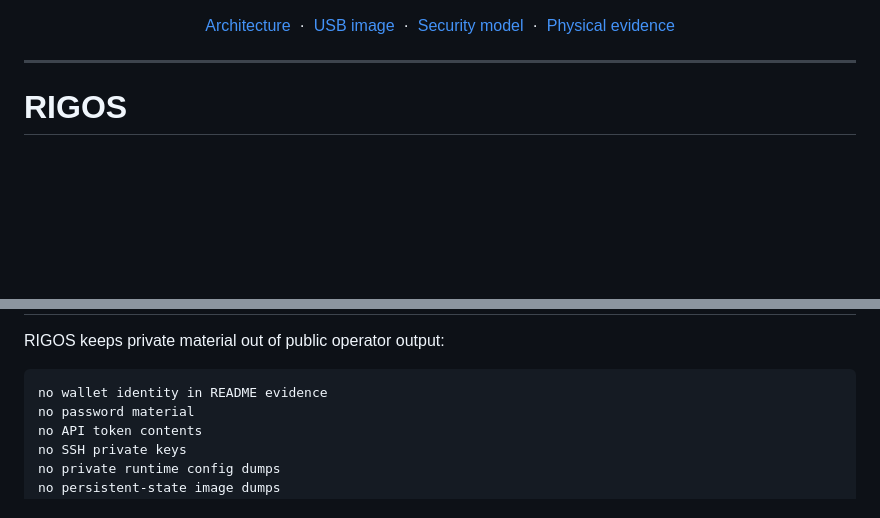
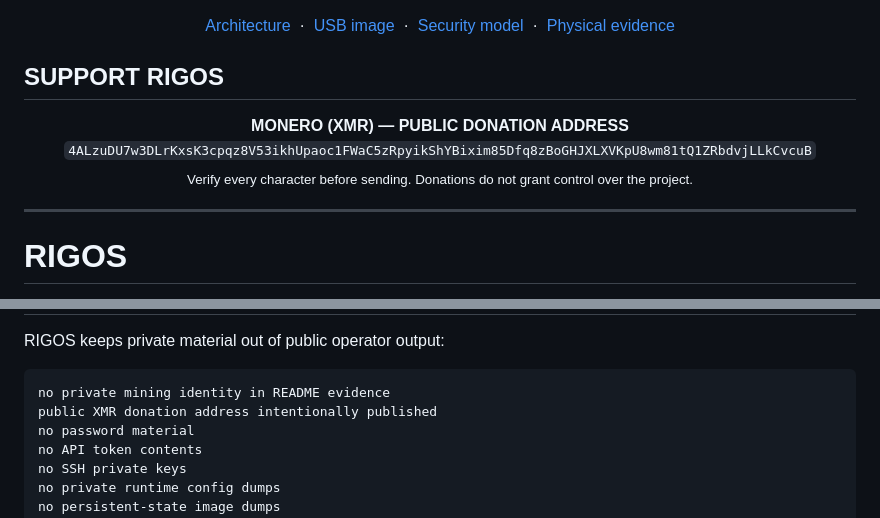
Before and after one commit to Deadbytes101/RIGOS, a Markdown page: README.md, 2 parts joined by grey strips. GitHub-like rendering; blank space fills up the shorter version.

Commit message:
docs add public XMR donation address

````diff
--- a/README.md
+++ b/README.md
@@ -26,6 +27,15 @@
   <a href="docs/SECURITY-MODEL.md">Security model</a>
   &nbsp;·&nbsp;
   <a href="docs/PHYSICAL-EVIDENCE-ALPHA25.md">Physical evidence</a>
+</p>
+
+SUPPORT RIGOS
+-------------
+
+<p align="center">
+  <strong>MONERO (XMR) — PUBLIC DONATION ADDRESS</strong><br>
+  <code>4ALzuDU7w3DLrKxsK3cpqz8V53ikhUpaoc1FWaC5zRpyikShYBixim85Dfq8zBoGHJXLXVKpU8wm81tQ1ZRbdvjLLkCvcuB</code><br>
+  <sub>Verify every character before sending. Donations do not grant control over the project.</sub>
 </p>
 
 ---
@@ -236,7 +246,8 @@ SECURITY BOUNDARIES
 RIGOS keeps private material out of public operator output:
 
 ```text
-no wallet identity in README evidence
+no private mining identity in README evidence
+public XMR donation address intentionally published
 no password material
 no API token contents
 no SSH private keys
````
Also changed, not shown: other parts of README.md (+1 -0 lines).
